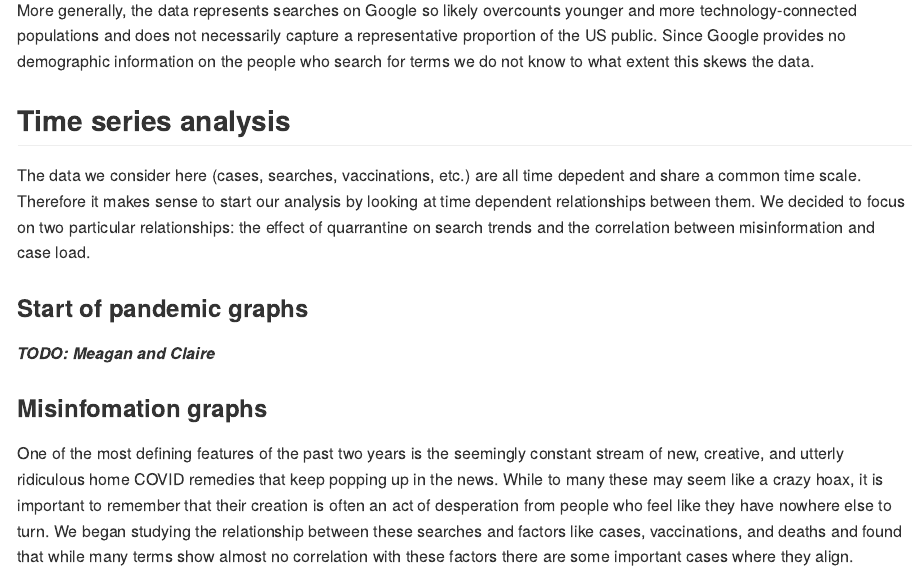
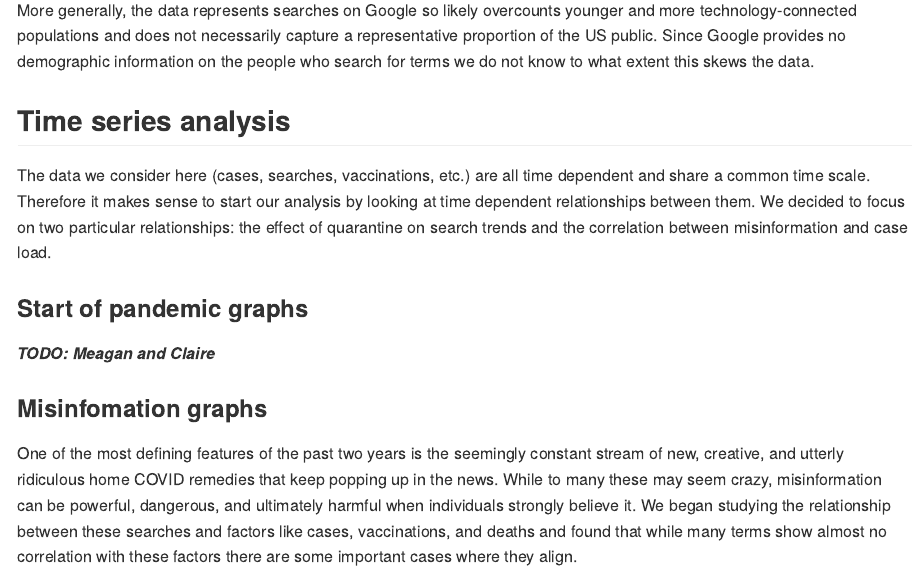
Before and after one commit to chashizume/project-1-gamma, an R Markdown document (project-report.Rmd): the page in a window 1100 px wide, from 9110 px down. Rendered offline with R 4.5, knitr and Pandoc, with nearby package versions; some code elsewhere in the file could not run offline; long lines of code are wrapped.

Commit message:
fix typos and wording

```diff
--- a/project-report.Rmd
+++ b/project-report.Rmd
@@ -228,7 +228,7 @@ More generally, the data represents searches on Google so likely overcounts youn
 
 ## Time series analysis
 
-The data we consider here (cases, searches, vaccinations, etc.) are all time depedent and share a common time scale. Therefore it makes sense to start our analysis by looking at time dependent relationships between them. We decided to focus on two particular relationships: the effect of quarrantine on search trends and the correlation between misinformation and case load.
+The data we consider here (cases, searches, vaccinations, etc.) are all time dependent and share a common time scale. Therefore it makes sense to start our analysis by looking at time dependent relationships between them. We decided to focus on two particular relationships: the effect of quarantine on search trends and the correlation between misinformation and case load.
 
 ### Start of pandemic graphs
 
@@ -236,7 +236,7 @@ The data we consider here (cases, searches, vaccinations, etc.) are all time dep
 
 ### Misinfomation graphs
 
-One of the most defining features of the past two years is the seemingly constant stream of new, creative, and utterly ridiculous home COVID remedies that keep popping up in the news. While to many these may seem like a crazy hoax, it is important to remember that their creation is often an act of desperation from people who feel like they have nowhere else to turn. We began studying the relationship between these searches and factors like cases, vaccinations, and deaths and found that while many terms show almost no correlation with these factors there are some important cases where they align.
+One of the most defining features of the past two years is the seemingly constant stream of new, creative, and utterly ridiculous home COVID remedies that keep popping up in the news. While to many these may seem crazy, misinformation can be powerful, dangerous, and ultimately harmful when individuals strongly believe it. We began studying the relationship between these searches and factors like cases, vaccinations, and deaths and found that while many terms show almost no correlation with these factors there are some important cases where they align.
 
 #### COVID home remedies
 
```
